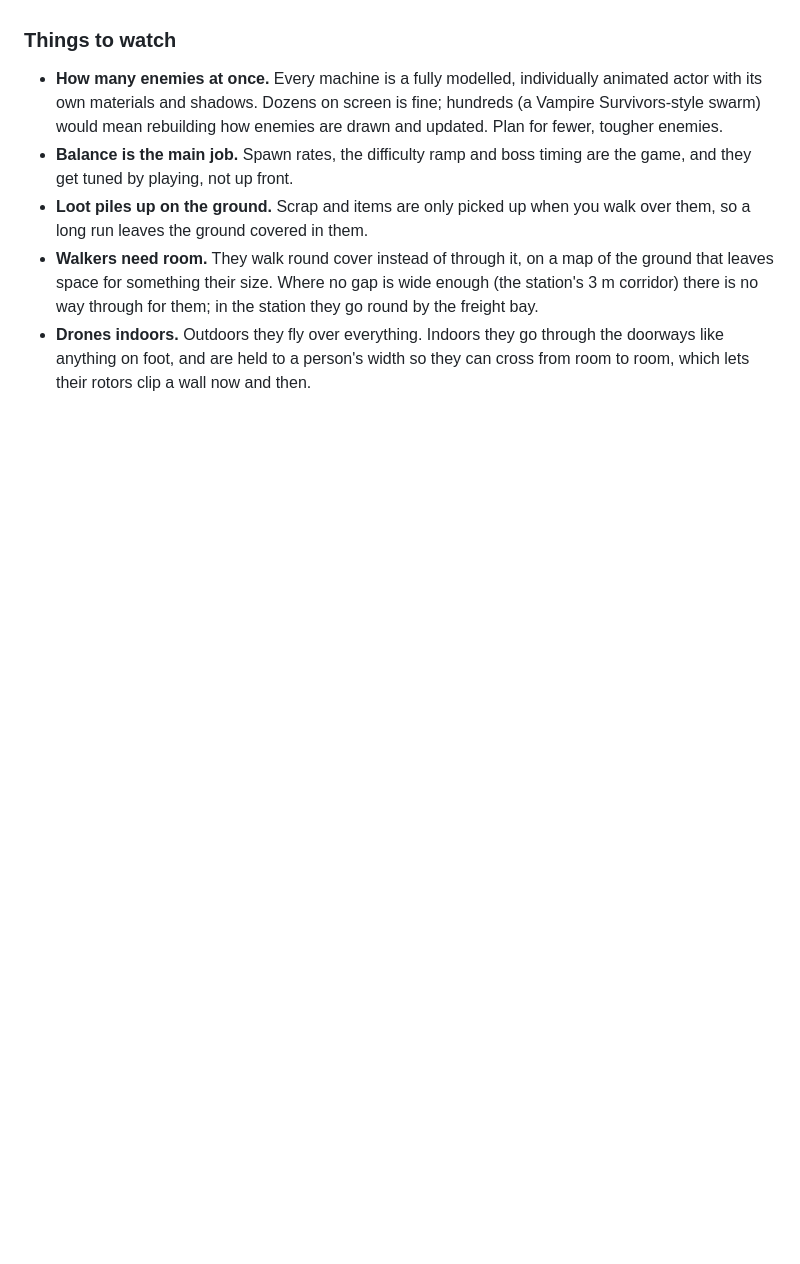
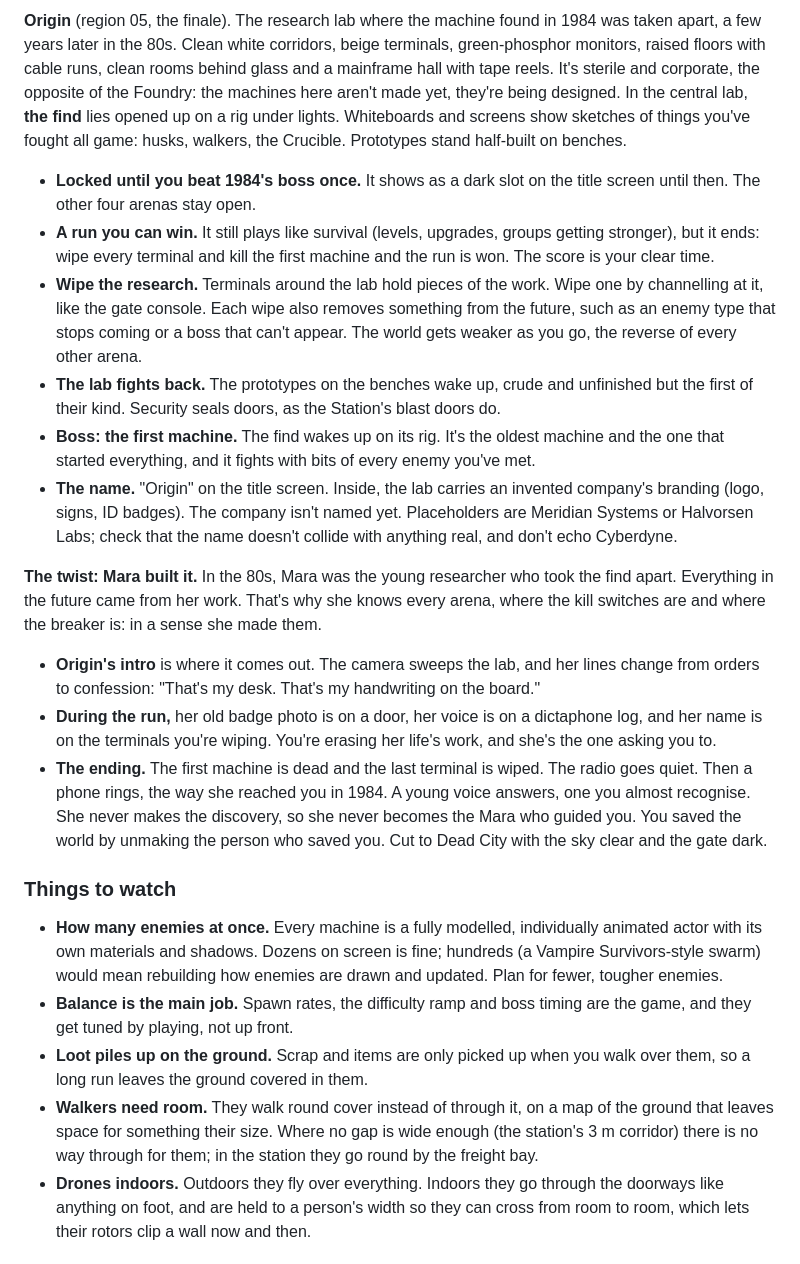
Before and after one commit to ForgeCreativeCo/relay-gate, a Markdown page: README.md, the part around one of its changes. Rendered like a GitHub page; blank space fills up the shorter version.

```diff
--- a/README.md
+++ b/README.md
@@ -154,3 +174,17 @@ The campaign (a level-by-level run through Dead City, with the Rust Dogs raiders
+**Origin** (region 05, the finale). The research lab where the machine found in 1984 was taken apart, a few years later in the 80s. Clean white corridors, beige terminals, green-phosphor monitors, raised floors with cable runs, clean rooms behind glass and a mainframe hall with tape reels. It's sterile and corporate, the opposite of the Foundry: the machines here aren't made yet, they're being designed. In the central lab, **the find** lies opened up on a rig under lights. Whiteboards and screens show sketches of things you've fought all game: husks, walkers, the Crucible. Prototypes stand half-built on benches.
+
+- **Locked until you beat 1984's boss once.** It shows as a dark slot on the title screen until then. The other four arenas stay open.
+- **A run you can win.** It still plays like survival (levels, upgrades, groups getting stronger), but it ends: wipe every terminal and kill the first machine and the run is won. The score is your clear time.
+- **Wipe the research.** Terminals around the lab hold pieces of the work. Wipe one by channelling at it, like the gate console. Each wipe also removes something from the future, such as an enemy type that stops coming or a boss that can't appear. The world gets weaker as you go, the reverse of every other arena.
+- **The lab fights back.** The prototypes on the benches wake up, crude and unfinished but the first of their kind. Security seals doors, as the Station's blast doors do.
+- **Boss: the first machine.** The find wakes up on its rig. It's the oldest machine and the one that started everything, and it fights with bits of every enemy you've met.
+- **The name.** "Origin" on the title screen. Inside, the lab carries an invented company's branding (logo, signs, ID badges). The company isn't named yet. Placeholders are Meridian Systems or Halvorsen Labs; check that the name doesn't collide with anything real, and don't echo Cyberdyne.
+
+**The twist: Mara built it.** In the 80s, Mara was the young researcher who took the find apart. Everything in the future came from her work. That's why she knows every arena, where the kill switches are and where the breaker is: in a sense she made them.
+
+- **Origin's intro** is where it comes out. The camera sweeps the lab, and her lines change from orders to confession: "That's my desk. That's my handwriting on the board."
+- **During the run,** her old badge photo is on a door, her voice is on a dictaphone log, and her name is on the terminals you're wiping. You're erasing her life's work, and she's the one asking you to.
+- **The ending.** The first machine is dead and the last terminal is wiped. The radio goes quiet. Then a phone rings, the way she reached you in 1984. A young voice answers, one you almost recognise. She never makes the discovery, so she never becomes the Mara who guided you. You saved the world by unmaking the person who saved you. Cut to Dead City with the sky clear and the gate dark.
 
 ### Things to watch
 
```
Also changed, not shown: other parts of README.md (+21 -1 lines).
